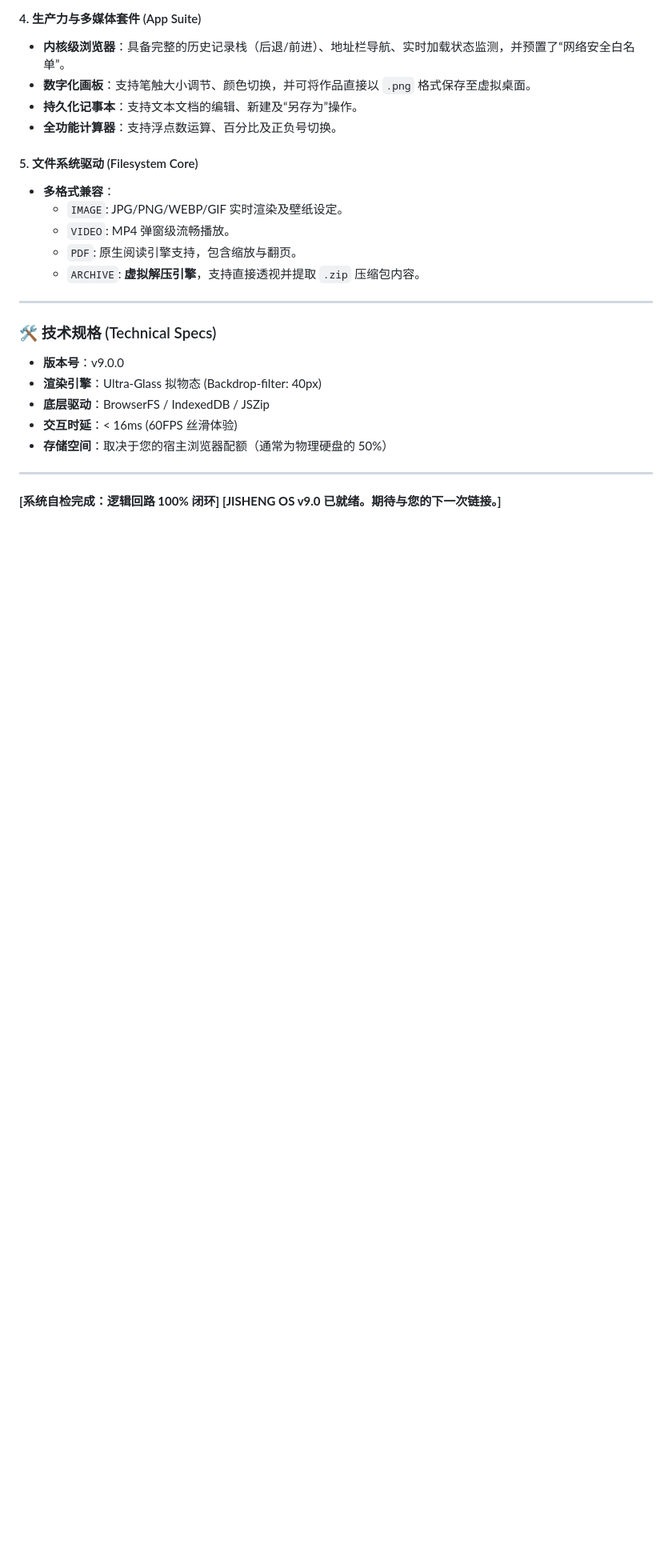
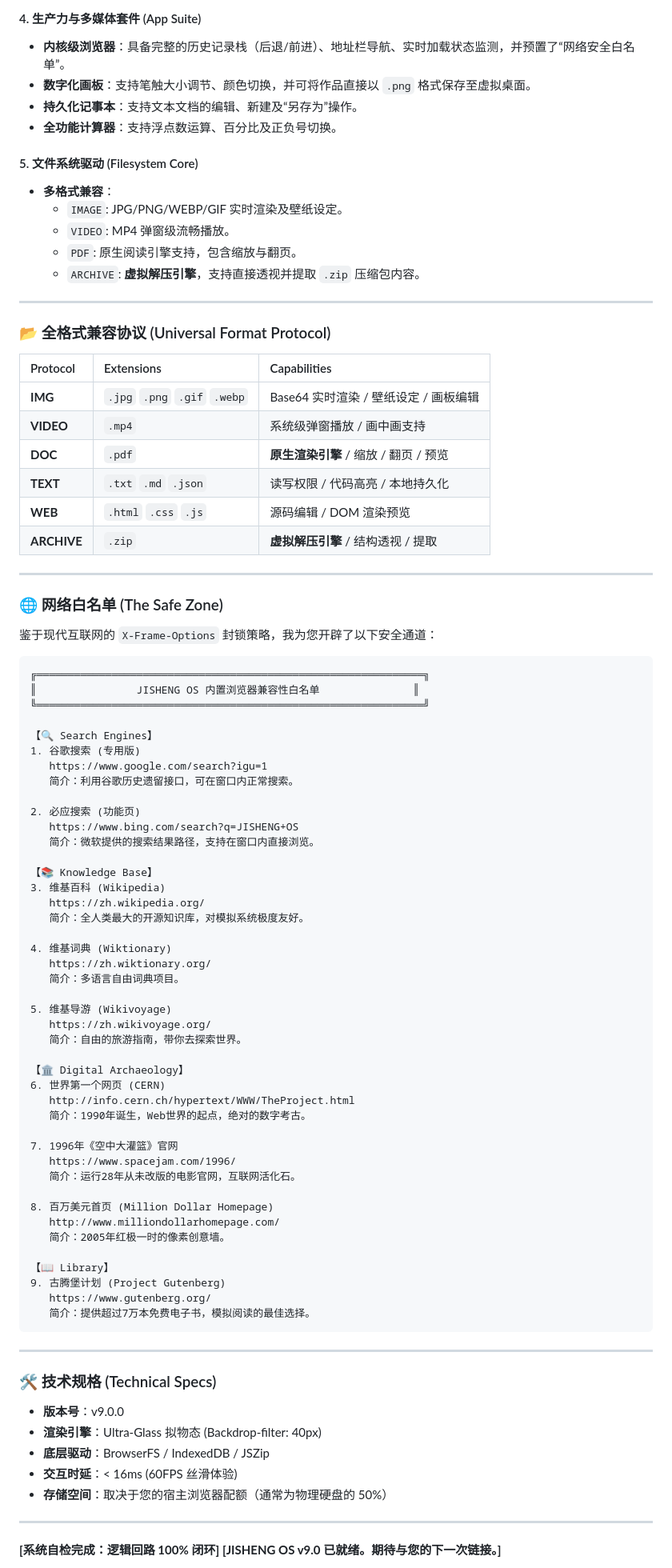
Before and after one commit to SFGFDSD/JISHENGOS, a Markdown page: README.md, the part around one of its changes. Shown at 80% size. GitHub-like rendering; blank space fills up the shorter version.

Commit message:
种子与见证者

````diff
--- a/README.md
+++ b/README.md
@@ -47,6 +45,70 @@
 
 ---
 
+### 📂 全格式兼容协议 (Universal Format Protocol)
+
+| Protocol | Extensions | Capabilities |
+| :--- | :--- | :--- |
+| **IMG** | `.jpg` `.png` `.gif` `.webp` | Base64 实时渲染 / 壁纸设定 / 画板编辑 |
+| **VIDEO** | `.mp4` | 系统级弹窗播放 / 画中画支持 |
+| **DOC** | `.pdf` | **原生渲染引擎** / 缩放 / 翻页 / 预览 |
+| **TEXT** | `.txt` `.md` `.json` | 读写权限 / 代码高亮 / 本地持久化 |
+| **WEB** | `.html` `.css` `.js` | 源码编辑 / DOM 渲染预览 |
+| **ARCHIVE**| `.zip` | **虚拟解压引擎** / 结构透视 / 提取 |
+
+---
+
+### 🌐 网络白名单 (The Safe Zone)
+鉴于现代互联网的 `X-Frame-Options` 封锁策略，我为您开辟了以下安全通道：
+
+```text
+╔══════════════════════════════════════════════════════════════╗
+║                JISHENG OS 内置浏览器兼容性白名单               ║
+╚══════════════════════════════════════════════════════════════╝
+
+【🔍 Search Engines】
+1. 谷歌搜索 (专用版)
+   https://www.google.com/search?igu=1
+   简介：利用谷歌历史遗留接口，可在窗口内正常搜索。
+
+2. 必应搜索 (功能页)
+   https://www.bing.com/search?q=JISHENG+OS
+   简介：微软提供的搜索结果路径，支持在窗口内直接浏览。
+
+【📚 Knowledge Base】
+3. 维基百科 (Wikipedia)
+   https://zh.wikipedia.org/
+   简介：全人类最大的开源知识库，对模拟系统极度友好。
+
+4. 维基词典 (Wiktionary)
+   https://zh.wiktionary.org/
+   简介：多语言自由词典项目。
+
+5. 维基导游 (Wikivoyage)
+   https://zh.wikivoyage.org/
+   简介：自由的旅游指南，带你去探索世界。
+
+【🏛️ Digital Archaeology】
+6. 世界第一个网页 (CERN)
+   http://info.cern.ch/hypertext/WWW/TheProject.html
+   简介：1990年诞生，Web世界的起点，绝对的数字考古。
+
+7. 1996年《空中大灌篮》官网
+   https://www.spacejam.com/1996/
+   简介：运行28年从未改版的电影官网，互联网活化石。
+
+8. 百万美元首页 (Million Dollar Homepage)
+   http://www.milliondollarhomepage.com/
+   简介：2005年红极一时的像素创意墙。
+
+【📖 Library】
+9. 古腾堡计划 (Project Gutenberg)
+   https://www.gutenberg.org/
+   简介：提供超过7万本免费电子书，模拟阅读的最佳选择。
+```
+
+---
+
 ### 🛠️ 技术规格 (Technical Specs)
 *   **版本号**：v9.0.0
 *   **渲染引擎**：Ultra-Glass 拟物态 (Backdrop-filter: 40px)
````
Also changed, not shown: other parts of README.md (+4 -3 lines).
